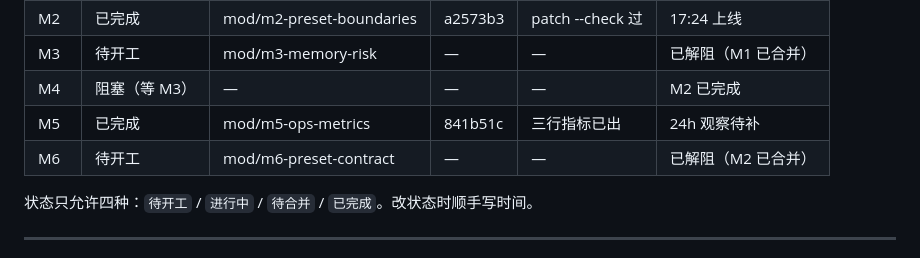
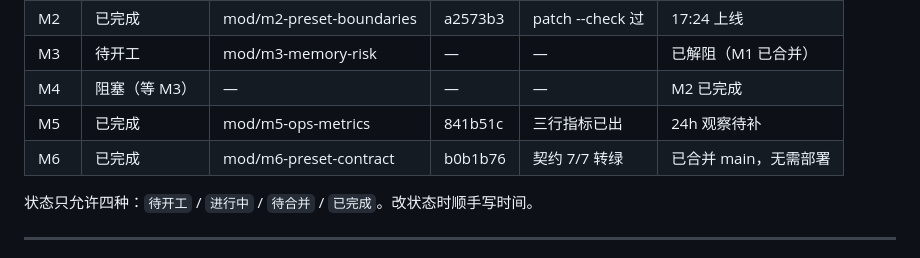
Before and after one commit to lantianbw/my_first-git, a Markdown page: docs/module-ownership.md, the part around the change. Rendered like a GitHub page.

Commit message:
docs: 看板标记 M6 已完成

```diff
--- a/docs/module-ownership.md
+++ b/docs/module-ownership.md
@@ -236,7 +236,7 @@ M3 / M4 / M6 等前置模块完成后再建，命令同上。
 | M3 | 待开工 | mod/m3-memory-risk | — | — | 已解阻（M1 已合并） |
 | M4 | 阻塞（等 M3） | — | — | — | M2 已完成 |
 | M5 | 已完成 | mod/m5-ops-metrics | 841b51c | 三行指标已出 | 24h 观察待补 |
-| M6 | 待开工 | mod/m6-preset-contract | — | — | 已解阻（M2 已合并） |
+| M6 | 已完成 | mod/m6-preset-contract | b0b1b76 | 契约 7/7 转绿 | 已合并 main，无需部署 |
 
 状态只允许四种：`待开工` / `进行中` / `待合并` / `已完成`。改状态时顺手写时间。
 
```
